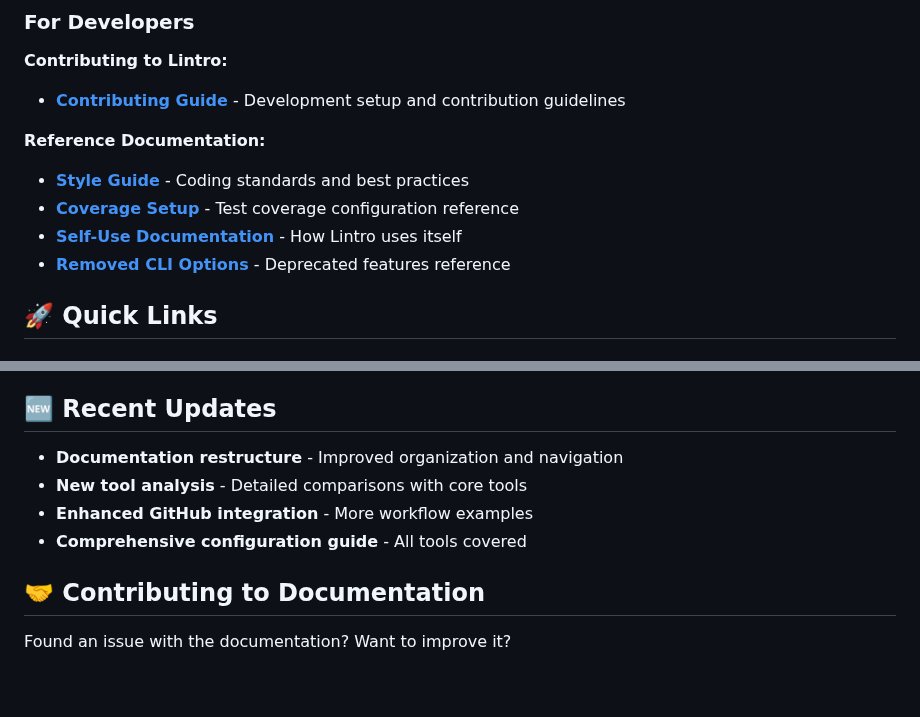
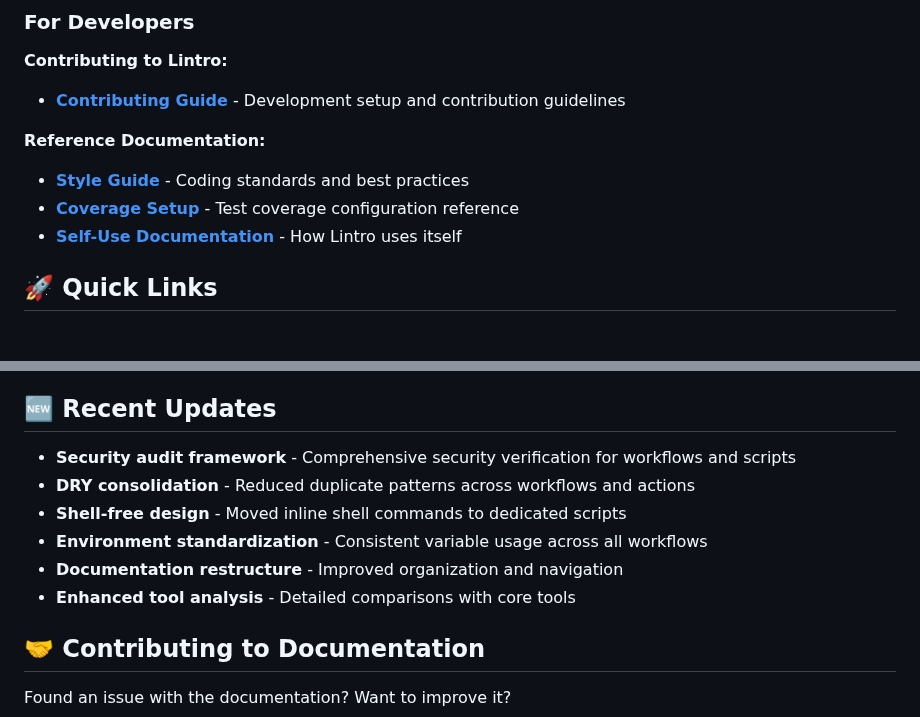
Before and after one commit to TurboCoder13/py-lintro, a Markdown page: docs/README.md, 2 parts joined by grey strips. Drawn GitHub-style; blank space fills up the shorter version.

```diff
--- a/docs/README.md
+++ b/docs/README.md
@@ -30,7 +30,6 @@ Welcome to the Lintro documentation! This hub provides comprehensive guides for
 - **[Style Guide](style-guide.md)** - Coding standards and best practices
 - **[Coverage Setup](coverage-setup.md)** - Test coverage configuration reference
 - **[Self-Use Documentation](lintro-self-use.md)** - How Lintro uses itself
-- **[Removed CLI Options](removed_cli_options.md)** - Deprecated features reference
 
 ## 🚀 Quick Links
 
@@ -171,10 +170,12 @@ docker run --rm -v "$(pwd):/code" lintro:latest check
 
 ## 🆕 Recent Updates
 
+- **Security audit framework** - Comprehensive security verification for workflows and scripts
+- **DRY consolidation** - Reduced duplicate patterns across workflows and actions
+- **Shell-free design** - Moved inline shell commands to dedicated scripts
+- **Environment standardization** - Consistent variable usage across all workflows
 - **Documentation restructure** - Improved organization and navigation
-- **New tool analysis** - Detailed comparisons with core tools
-- **Enhanced GitHub integration** - More workflow examples
-- **Comprehensive configuration guide** - All tools covered
+- **Enhanced tool analysis** - Detailed comparisons with core tools
 
 ## 🤝 Contributing to Documentation
 
```
Also changed, not shown: scripts/ORGANIZATION.md (added, +159 -0 lines), scripts/README.md (+73 -75 lines).
